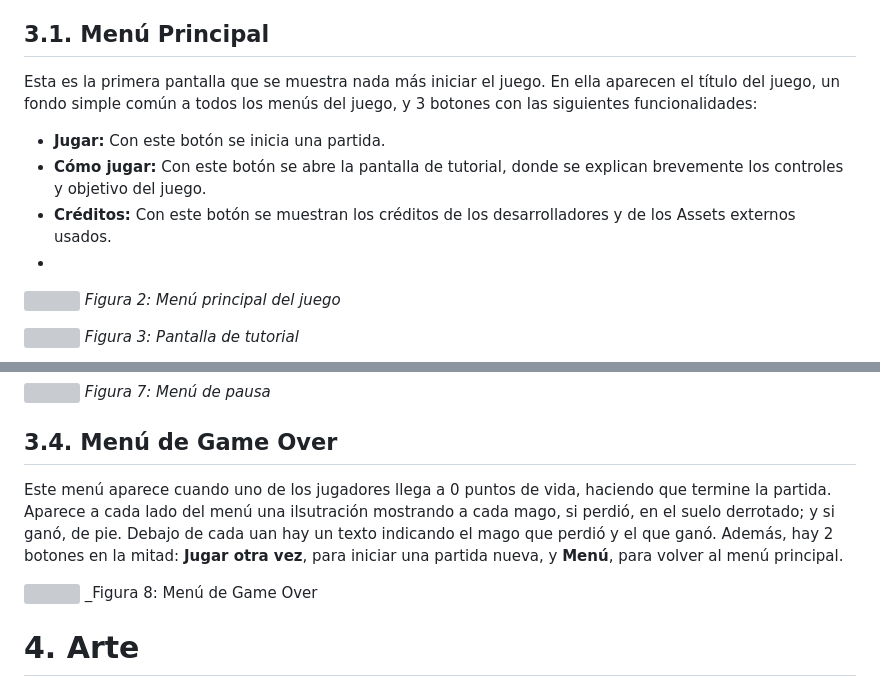
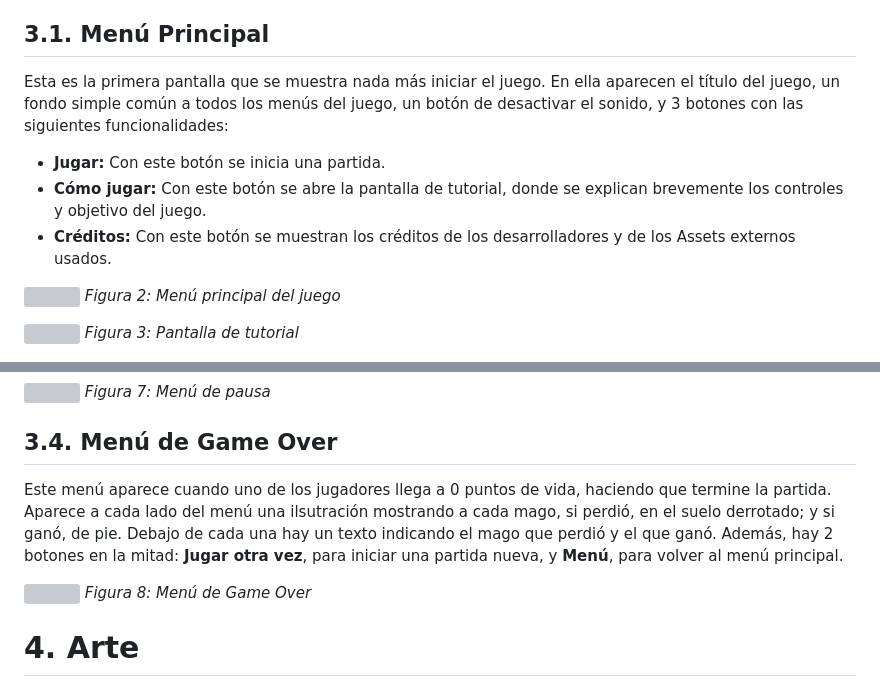
Before and after one commit to miguelrico2031/duelforthemagetower, a Markdown page: README.md, 2 parts joined by grey strips. Drawn GitHub-style; grey boxes are pictures that could not be loaded.

Commit message:
Correcciones finales al readme

```diff
--- a/README.md
+++ b/README.md
@@ -211,12 +211,12 @@ En este apartado se comentan todas las interfaces que el juego requiere para su
 
 ## 3.1. Menú Principal
 
-Esta es la primera pantalla que se muestra nada más iniciar el juego. En ella aparecen el título del juego, un fondo simple común a todos los menús del juego, y 3 botones con las siguientes funcionalidades:
+Esta es la primera pantalla que se muestra nada más iniciar el juego. En ella aparecen el título del juego, un fondo simple común a todos los menús del juego, un botón de desactivar el sonido, y 3 botones con las siguientes funcionalidades:
 
 - **Jugar:** Con este botón se inicia una partida.
 - **Cómo jugar:** Con este botón se abre la pantalla de tutorial, donde se explican brevemente los controles y objetivo del juego.
 - **Créditos:** Con este botón se muestran los créditos de los desarrolladores y de los Assets externos usados.
--
+
 ![](https://github.com/miguelrico2031/juegosenred/blob/main/Readme%20Images/menu.png)
 _Figura 2: Menú principal del juego_
 
@@ -249,10 +249,10 @@ _Figura 7: Menú de pausa_
 
 
 ## 3.4. Menú de Game Over
-Este menú aparece cuando uno de los jugadores llega a 0 puntos de vida, haciendo que termine la partida. Aparece a cada lado del menú una ilsutración mostrando a cada mago, si perdió, en el suelo derrotado; y si ganó, de pie. Debajo de cada uan hay un texto indicando el mago que perdió y el que ganó. Además, hay 2 botones en la mitad: **Jugar otra vez**, para iniciar una partida nueva, y **Menú**, para volver al menú principal.
+Este menú aparece cuando uno de los jugadores llega a 0 puntos de vida, haciendo que termine la partida. Aparece a cada lado del menú una ilsutración mostrando a cada mago, si perdió, en el suelo derrotado; y si ganó, de pie. Debajo de cada una hay un texto indicando el mago que perdió y el que ganó. Además, hay 2 botones en la mitad: **Jugar otra vez**, para iniciar una partida nueva, y **Menú**, para volver al menú principal.
 
 ![](https://github.com/miguelrico2031/juegosenred/blob/main/Readme%20Images/gameover.png)
-_Figura 8: Menú de Game Over
+_Figura 8: Menú de Game Over_
 
 
 # 4. Arte
```
Also changed, not shown: other parts of README.md (+1 -1 lines).
